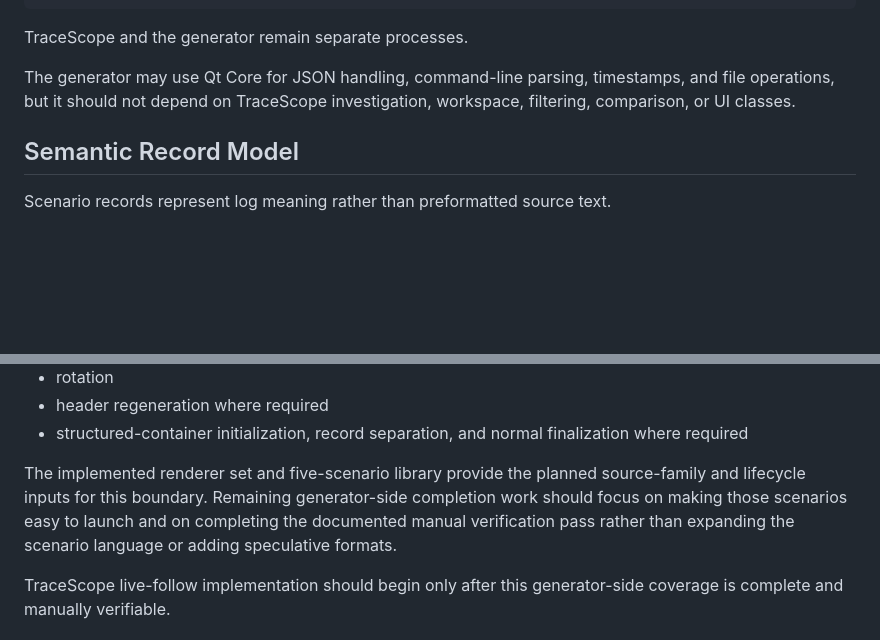
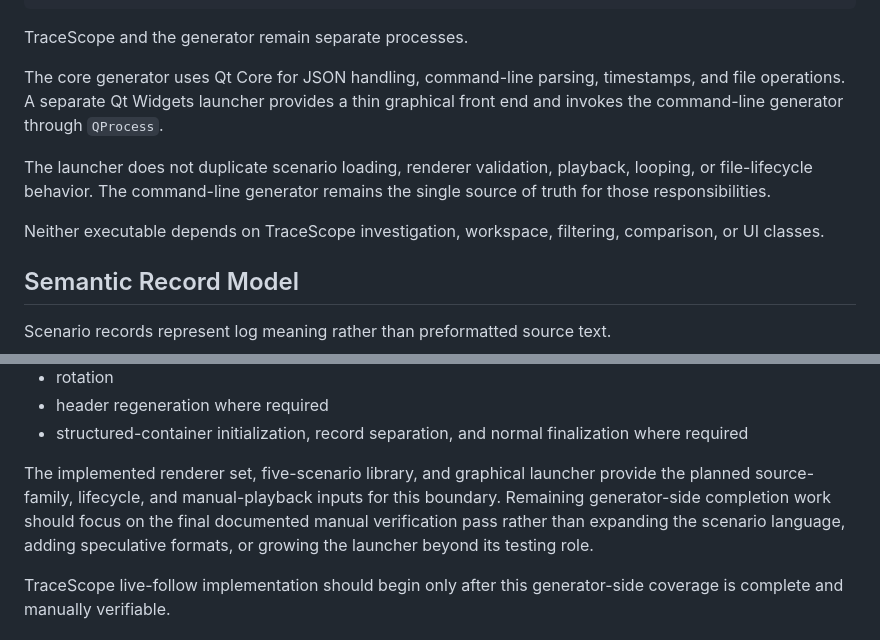
Before and after one commit to w-cook/tracescope-qt-log-inspector, a Markdown page: docs/live-log-generator.md, 2 parts joined by grey strips. GitHub-like rendering; blank space fills up the shorter version.

```diff
--- a/docs/live-log-generator.md
+++ b/docs/live-log-generator.md
@@ -38,7 +38,11 @@ TraceScope Live Follow
 
 TraceScope and the generator remain separate processes.
 
-The generator may use Qt Core for JSON handling, command-line parsing, timestamps, and file operations, but it should not depend on TraceScope investigation, workspace, filtering, comparison, or UI classes.
+The core generator uses Qt Core for JSON handling, command-line parsing, timestamps, and file operations. A separate Qt Widgets launcher provides a thin graphical front end and invokes the command-line generator through `QProcess`.
+
+The launcher does not duplicate scenario loading, renderer validation, playback, looping, or file-lifecycle behavior. The command-line generator remains the single source of truth for those responsibilities.
+
+Neither executable depends on TraceScope investigation, workspace, filtering, comparison, or UI classes.
 
 ## Semantic Record Model
 
@@ -562,7 +603,7 @@ Across those formats, the generator must also exercise the lifecycle behaviors r
 * header regeneration where required
 * structured-container initialization, record separation, and normal finalization where required
 
-The implemented renderer set and five-scenario library provide the planned source-family and lifecycle inputs for this boundary. Remaining generator-side completion work should focus on making those scenarios easy to launch and on completing the documented manual verification pass rather than expanding the scenario language or adding speculative formats.
+The implemented renderer set, five-scenario library, and graphical launcher provide the planned source-family, lifecycle, and manual-playback inputs for this boundary. Remaining generator-side completion work should focus on the final documented manual verification pass rather than expanding the scenario language, adding speculative formats, or growing the launcher beyond its testing role.
 
 TraceScope live-follow implementation should begin only after this generator-side coverage is complete and manually verifiable.
 
```
Also changed, not shown: other parts of docs/live-log-generator.md (+38 -1 lines).
